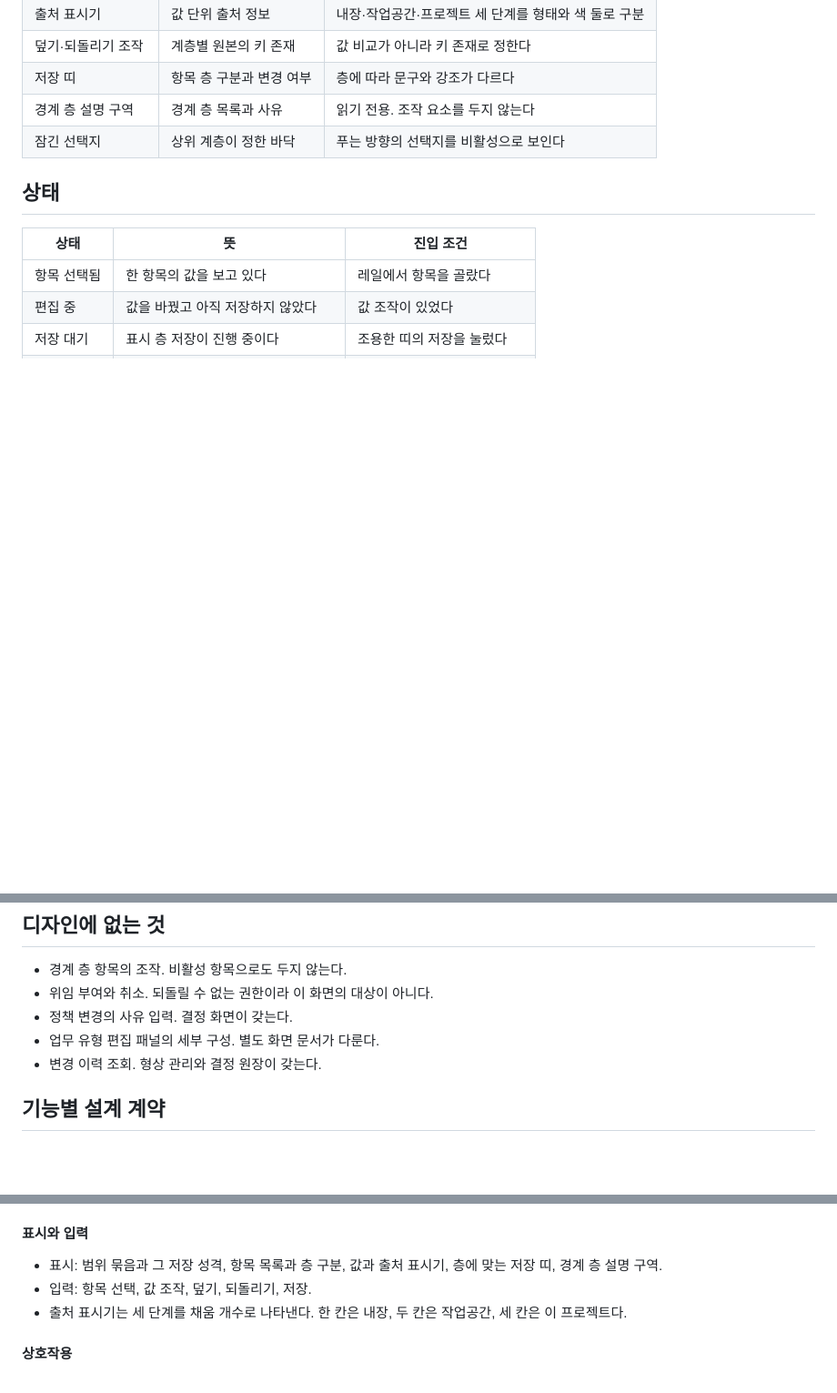
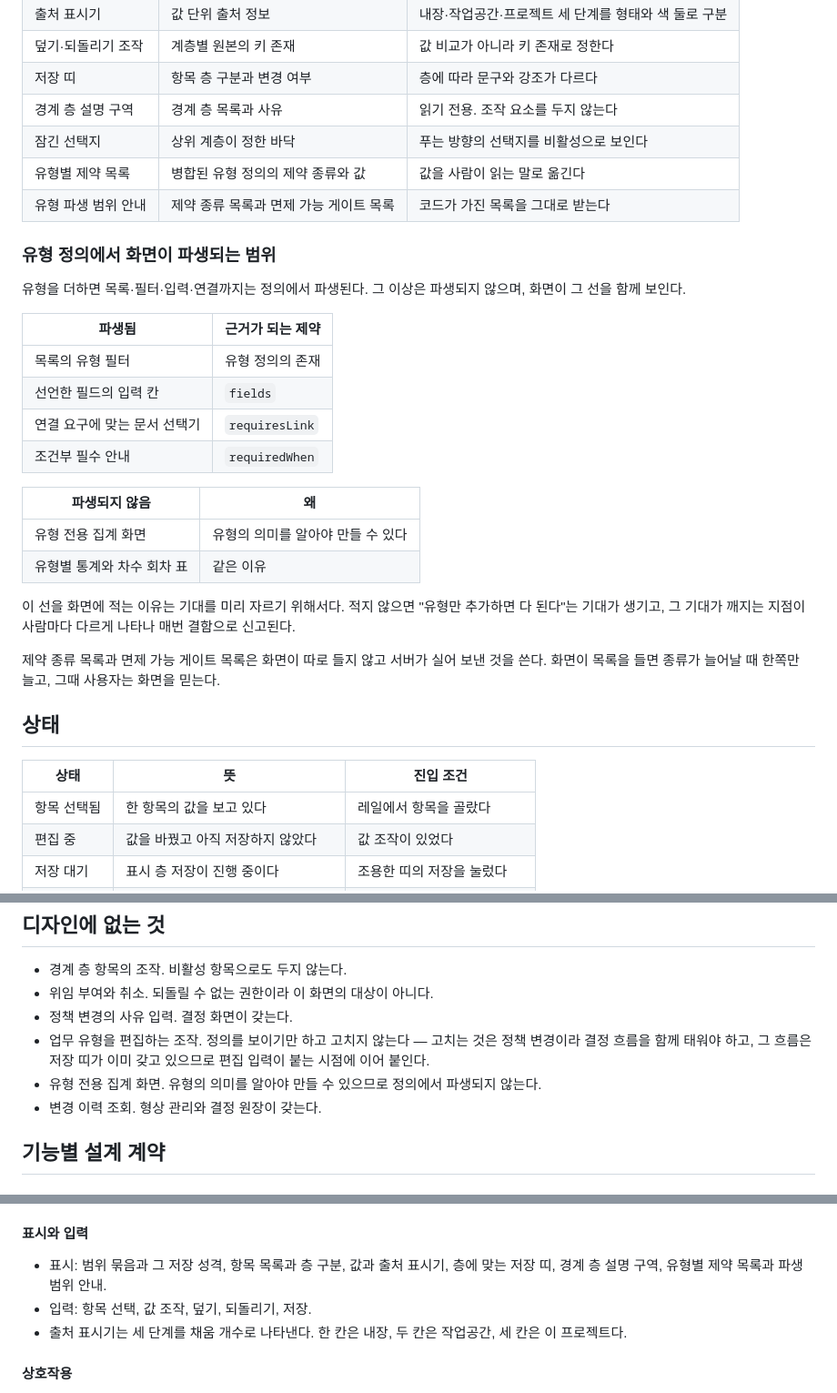
Before and after one commit to runtime-co-kr/rundol, a Markdown page: docs/screens/SCR-003-설정-콘솔-화면.md, 3 parts joined by grey strips. Shown at 91% size. Rendered like a GitHub page; blank space fills up the shorter version.

```diff
--- a/docs/screens/SCR-003-설정-콘솔-화면.md
+++ b/docs/screens/SCR-003-설정-콘솔-화면.md
@@ -54,6 +54,28 @@ related:
 | 저장 띠 | 항목 층 구분과 변경 여부 | 층에 따라 문구와 강조가 다르다 |
 | 경계 층 설명 구역 | 경계 층 목록과 사유 | 읽기 전용. 조작 요소를 두지 않는다 |
 | 잠긴 선택지 | 상위 계층이 정한 바닥 | 푸는 방향의 선택지를 비활성으로 보인다 |
+| 유형별 제약 목록 | 병합된 유형 정의의 제약 종류와 값 | 값을 사람이 읽는 말로 옮긴다 |
+| 유형 파생 범위 안내 | 제약 종류 목록과 면제 가능 게이트 목록 | 코드가 가진 목록을 그대로 받는다 |
+
+### 유형 정의에서 화면이 파생되는 범위
+
+유형을 더하면 목록·필터·입력·연결까지는 정의에서 파생된다. 그 이상은 파생되지 않으며, 화면이 그 선을 함께 보인다.
+
+| 파생됨 | 근거가 되는 제약 |
+|---|---|
+| 목록의 유형 필터 | 유형 정의의 존재 |
+| 선언한 필드의 입력 칸 | `fields` |
+| 연결 요구에 맞는 문서 선택기 | `requiresLink` |
+| 조건부 필수 안내 | `requiredWhen` |
+
+| 파생되지 않음 | 왜 |
+|---|---|
+| 유형 전용 집계 화면 | 유형의 의미를 알아야 만들 수 있다 |
+| 유형별 통계와 차수 회차 표 | 같은 이유 |
+
+이 선을 화면에 적는 이유는 기대를 미리 자르기 위해서다. 적지 않으면 "유형만 추가하면 다 된다"는 기대가 생기고, 그 기대가 깨지는 지점이 사람마다 다르게 나타나 매번 결함으로 신고된다.
+
+제약 종류 목록과 면제 가능 게이트 목록은 화면이 따로 들지 않고 서버가 실어 보낸 것을 쓴다. 화면이 목록을 들면 종류가 늘어날 때 한쪽만 늘고, 그때 사용자는 화면을 믿는다.
 
 ## 상태
 
@@ -93,7 +115,8 @@ flowchart LR
 - 경계 층 항목의 조작. 비활성 항목으로도 두지 않는다.
 - 위임 부여와 취소. 되돌릴 수 없는 권한이라 이 화면의 대상이 아니다.
 - 정책 변경의 사유 입력. 결정 화면이 갖는다.
-- 업무 유형 편집 패널의 세부 구성. 별도 화면 문서가 다룬다.
+- 업무 유형을 편집하는 조작. 정의를 보이기만 하고 고치지 않는다 — 고치는 것은 정책 변경이라 결정 흐름을 함께 태워야 하고, 그 흐름은 저장 띠가 이미 갖고 있으므로 편집 입력이 붙는 시점에 이어 붙인다.
+- 유형 전용 집계 화면. 유형의 의미를 알아야 만들 수 있으므로 정의에서 파생되지 않는다.
 - 변경 이력 조회. 형상 관리와 결정 원장이 갖는다.
 
 ## 기능별 설계 계약
@@ -108,7 +131,7 @@ flowchart LR
 
 #### 표시와 입력
 
-- 표시: 범위 묶음과 그 저장 성격, 항목 목록과 층 구분, 값과 출처 표시기, 층에 맞는 저장 띠, 경계 층 설명 구역.
+- 표시: 범위 묶음과 그 저장 성격, 항목 목록과 층 구분, 값과 출처 표시기, 층에 맞는 저장 띠, 경계 층 설명 구역, 유형별 제약 목록과 파생 범위 안내.
 - 입력: 항목 선택, 값 조작, 덮기, 되돌리기, 저장.
 - 출처 표시기는 세 단계를 채움 개수로 나타낸다. 한 칸은 내장, 두 칸은 작업공간, 세 칸은 이 프로젝트다.
 
```
Also changed, not shown: other parts of docs/screens/SCR-003-설정-콘솔-화면.md (+1 -0 lines), docs/requirements/REQ-066-무인-드라이버의-런-진행.md (added, +153 -0 lines), 1 other file.
